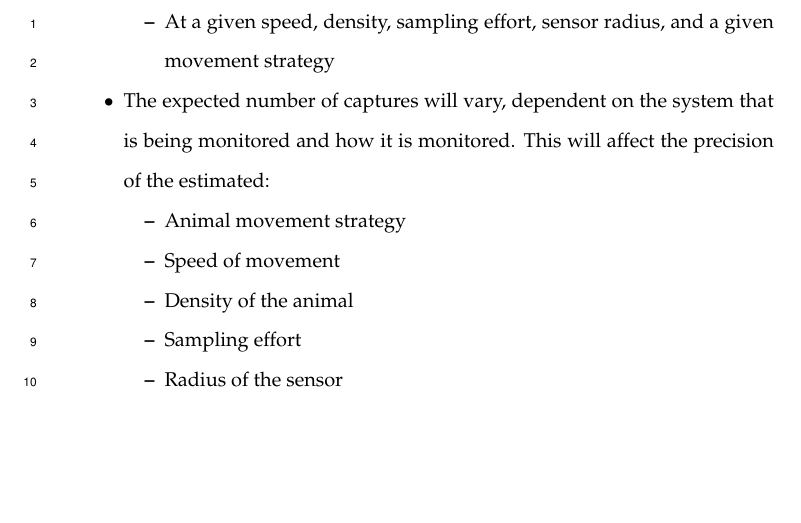
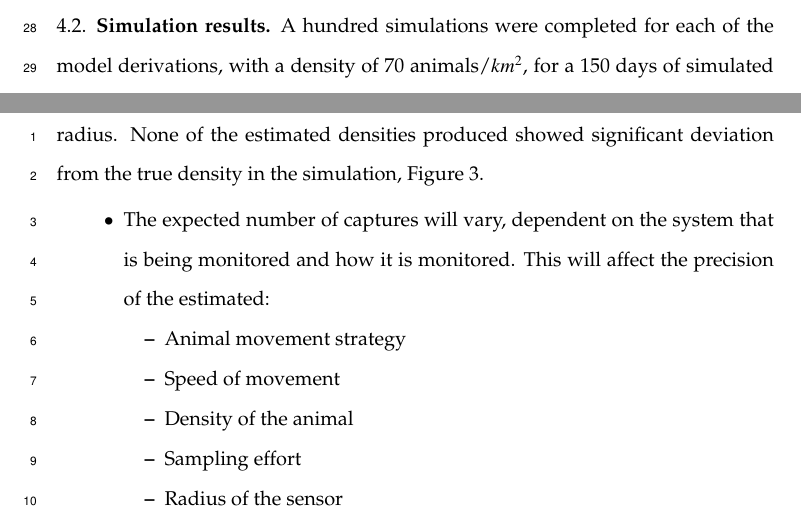
Before and after one commit to timcdlucas/lucasMoorcroftManuscript, a LaTeX paper (tim liz paper draft.tex): part of page 9 of 13 before the commit and two parts of pages 8 and 9 of 14 after it, the two joined at a grey line, cut at the place of the change, the shorter picture padded with empty space. Compiled offline with pdfLaTeX.

Commit message:
Updated simulation results
Added graph showing the average bias for each model.
Added a little text in first part of the simulation results

```diff
--- a/tim liz paper draft.tex
+++ b/tim liz paper draft.tex
@@ -209,11 +209,45 @@ In order to assess the precision of the analytical models for different sampling
 
 
 \subsection{Simulation results}
+
+A hundred simulations were completed for each of the model derivations, with a density of 70 animals/$km^2$, for a 150 days of simulated time, straight-line movement at a speed of 40km/day and a sensor with 100m radius. None of the estimated densities produced showed significant deviation from the true density in the simulation, Figure~\ref{f:ModelBias}.
+\begin{figure}
+\centering
+\includegraphics[width=1\textwidth]{imgs/AverageModelBias.pdf}
+\caption{The simulated bias per derivation with 95\% confidence intervals.
+ p344: $\alpha$= 0.3491, $\theta$=0.2856;
+ p345: $\alpha$= 0.3491, $\theta$=0.5712;
+ p346: $\alpha$= 0.3491, $\theta$=0.8568;
+ p244: $\alpha$= 0.3491, $\theta$=1.4280;
+ p242: $\alpha$= 0.3491, $\theta$=1.7136;
+ p241: $\alpha$= 0.3491, $\theta$=2.5704;
+ p141: $\alpha$= 0.3491, $\theta$=3.1416;
+ p341: $\alpha$= 0.6981, $\theta$=0.2856;
+ p342: $\alpha$= 0.6981, $\theta$=0.8568;
+ p333: $\alpha$= 1.0472, $\theta$=0.2856;
+ p332: $\alpha$= 1.0472, $\theta$=0.8568;
+ p331: $\alpha$= 1.0472, $\theta$=1.4280;
+ p233: $\alpha$= 1.0472, $\theta$=1.7136;
+ p232: $\alpha$= 1.0472, $\theta$=2.5704;
+ p231: $\alpha$= 1.0472, $\theta$=2.8560;
+ p131: $\alpha$= 1.0472, $\theta$=3.1416;
+ p323: $\alpha$= 1.7453, $\theta$=0.2856;
+ p322: $\alpha$= 1.7453, $\theta$=1.4280;
+ p223: $\alpha$= 1.7453, $\theta$=1.7136;
+ p321: $\alpha$= 2.7925, $\theta$=1.4280;
+ p222: $\alpha$= 2.7925, $\theta$=1.7136;
+ p221: $\alpha$= 2.7925, $\theta$=2.8560;
+ p311: $\alpha$= 3.1416, $\theta$=0.2856;
+ Gas: $\alpha$= 3.1416, $\theta$=2.8560;
+    }
+\label{f:ModelBias}
+\end{figure}
+
 \begin{itemize}
-\item Bias is approximately zero for all models as demonstrated by simulation:
-	\begin{itemize}
-	\item At a given speed, density, sampling effort, sensor radius, and a given movement strategy
-	\end{itemize}
+%\item Bias is approximately zero for all models as demonstrated by simulation:
+%	\begin{itemize}
+%	\item At a given speed, density, sampling effort, sensor radius, and a given movement strategy
+%	\end{itemize}
 \item The expected number of captures will vary, dependent on the system that is being monitored and how it is monitored. This will affect the precision of the estimated:
 	\begin{itemize}
 	\item Animal movement strategy
```
Also changed, not shown: imgs/AverageModelBias.pdf (added).
